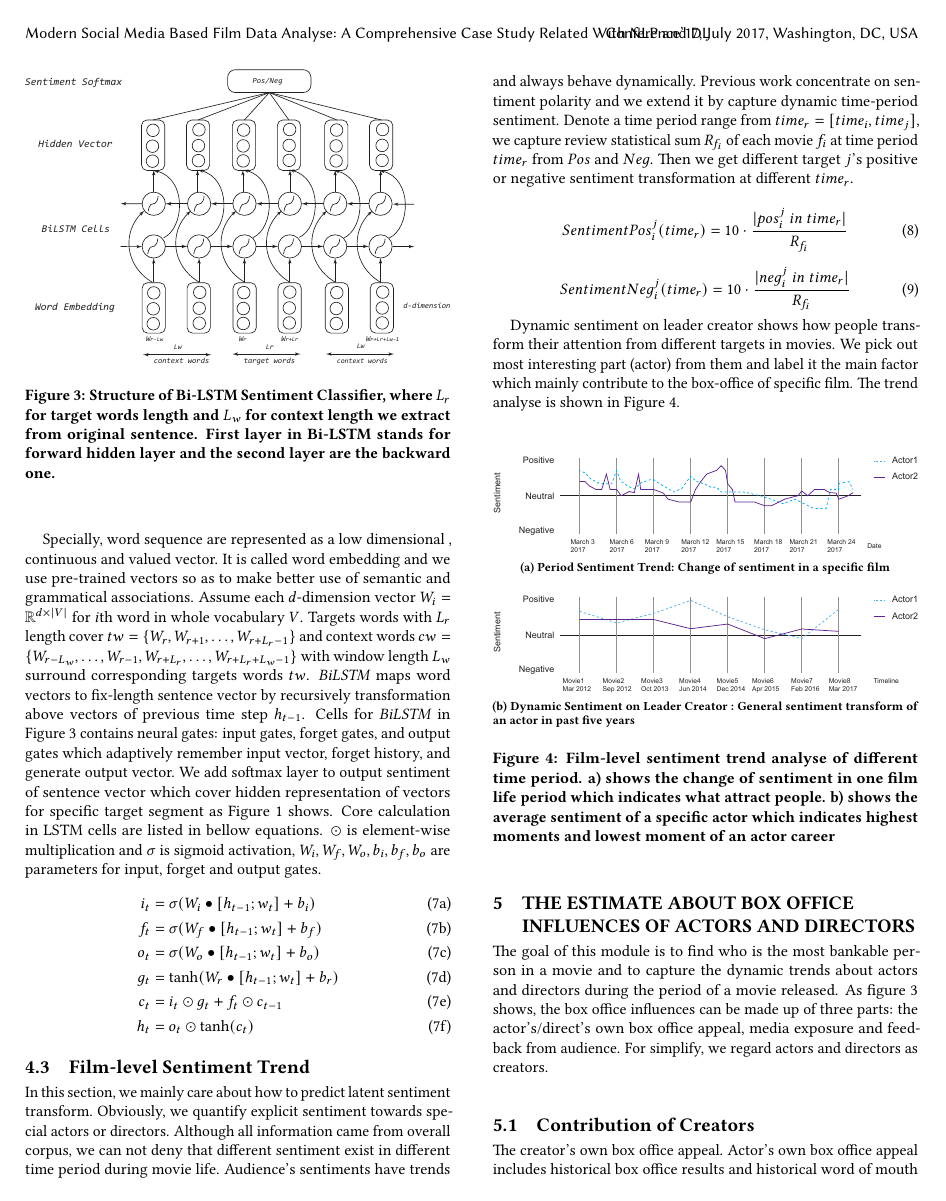
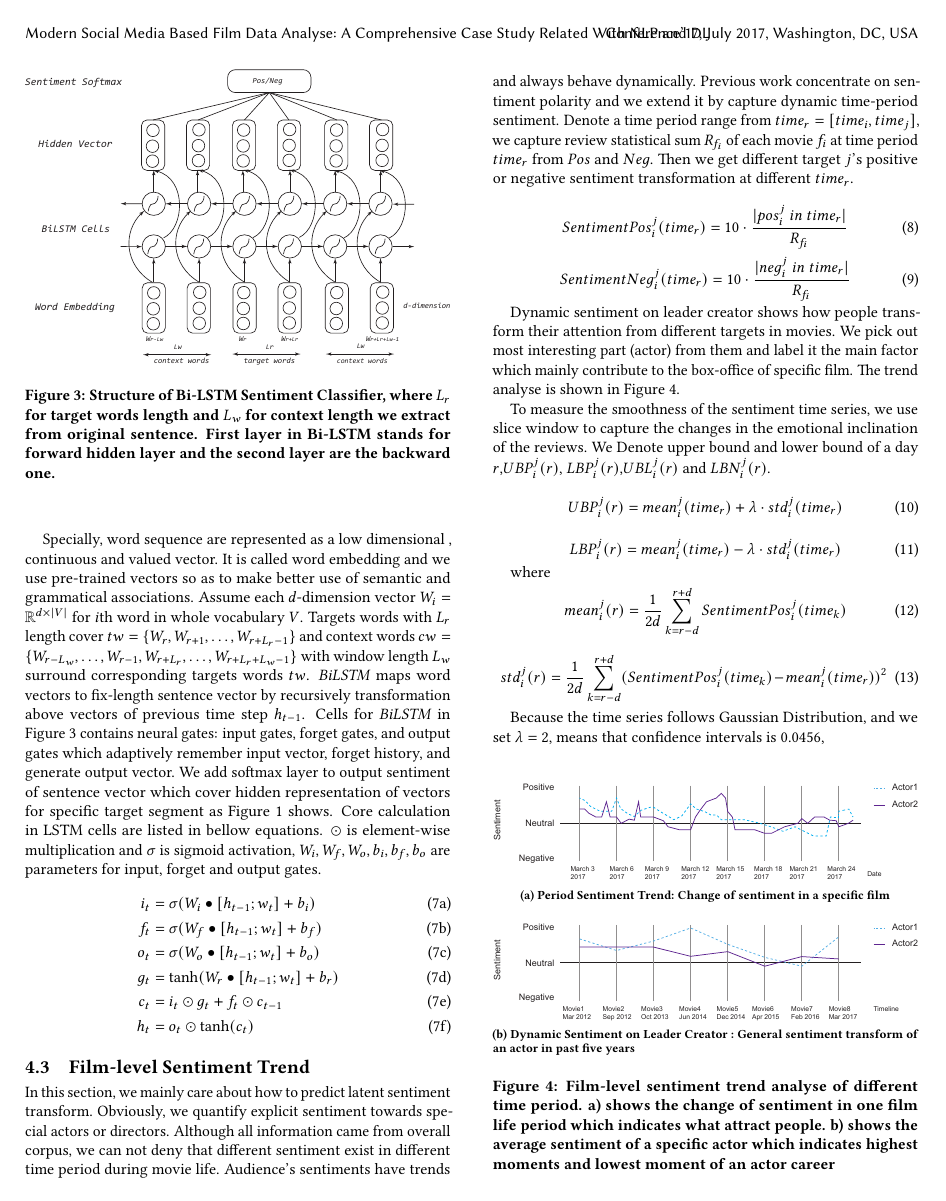
Before and after one commit to Kiris-tingna/kdd-2018, a LaTeX paper (film_social_sentiment.tex, which reads sentiment.tex): page 5 of 9. Compiled offline with pdfLaTeX.

Commit message:
sentiment

```diff
--- a/sentiment.tex
+++ b/sentiment.tex
@@ -115,6 +115,27 @@ Potential comment targets mapping dictionary $A$, $P$\\
 
 \par Dynamic sentiment on leader creator shows how people transform their attention from different targets in movies. We pick out most interesting part (actor) from them and label it the main factor which mainly contribute to the box-office of specific film. The trend analyse is shown in Figure \ref{fig:sentiment}.
 
+\par To measure the smoothness of the sentiment time series, we use slice window to capture the changes in the emotional inclination of the reviews. We Denote upper bound and lower bound of a day $r$,$UBP^j_i (r)$, $LBP^j_i (r)$,$UBL^j_i (r)$ and $LBN^j_i (r)$.
+
+\begin{equation}
+    UBP^j_i (r) = mean^j_i (time_r)+\lambda \cdot std^j_i (time_r)
+\end{equation}
+
+\begin{equation}
+    LBP^j_i (r) = mean^j_i (time_r)-\lambda \cdot std^j_i (time_r)
+\end{equation}
+
+where
+\begin{equation}
+    mean^j_i (r) = \frac{1}{2d}\sum_{k=r-d}^{r+d}SentimentPos^j_i (time_k)
+\end{equation}
+
+\begin{equation}
+    std^j_i (r) = \frac{1}{2d}\sum_{k=r-d}^{r+d}(SentimentPos^j_i (time_k)- mean^j_i (time_r))^2
+\end{equation}
+
+\par Because the time series follows Gaussian Distribution, and we set $\lambda=2$, means that confidence intervals is 0.0456,
+
 \begin{figure}[!htbp]
 \centering
 \subfloat[Period Sentiment Trend: Change of sentiment in a specific film]{\includegraphics[width=\columnwidth]{sentiment_1.eps}}
```
Also changed, not shown: overview.tex (+2 -3 lines), film_social_sentiment.bbl, film_social_sentiment.pdf, graphs/screenshot5.png, 7 other files.
